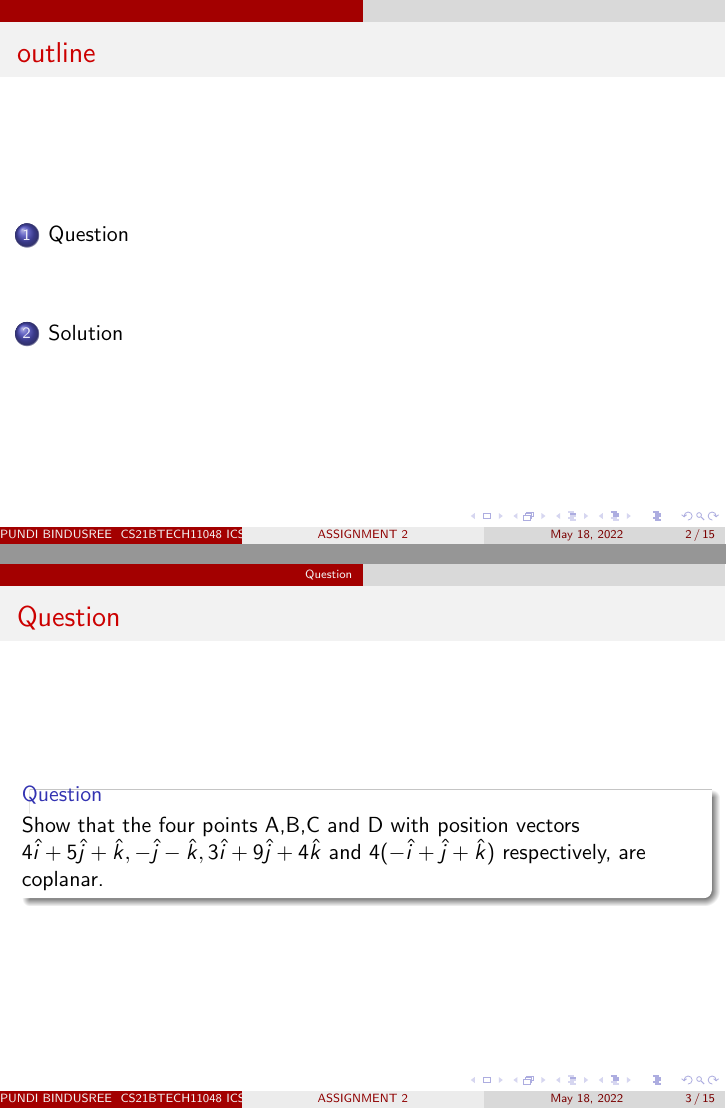
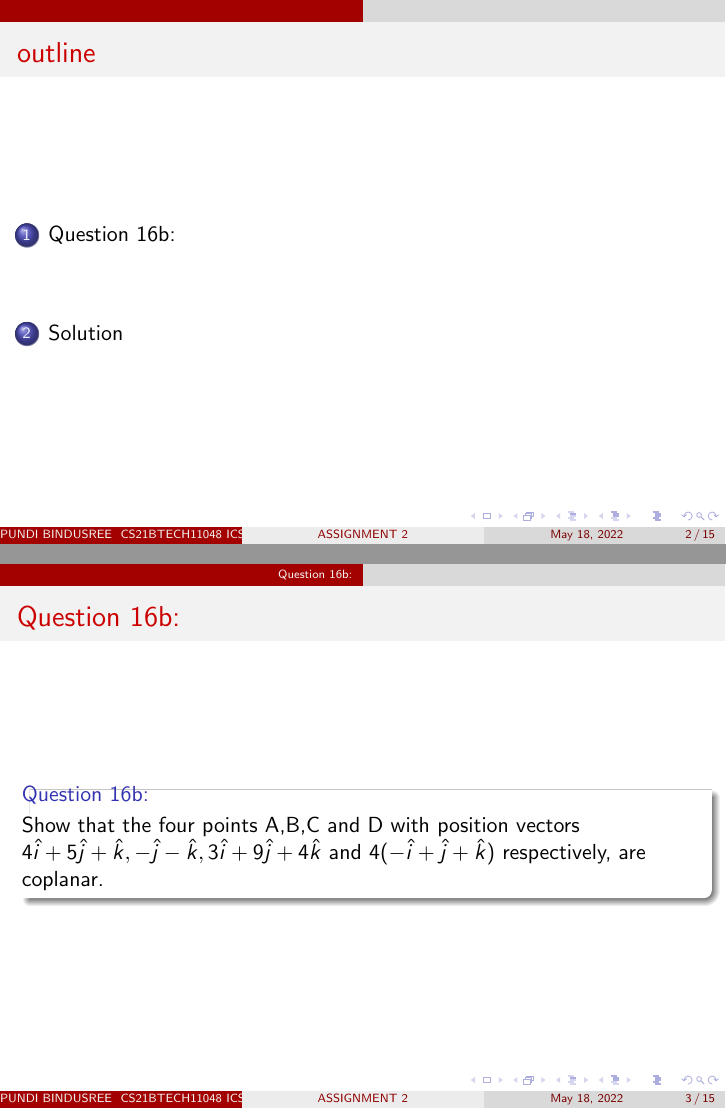
Before and after one commit to BINDUSREE53/BINDUSREE53-PROBABILITY-AND-RANDOM-VARIABLES-ASSIGNMENTS, LaTeX slides (Assignment2/assignment2.tex): pages 2 and 3 of 15, joined at a grey line. Compiled offline with pdfLaTeX.

Commit message:
Update assignment2.tex

```diff
--- a/Assignment2/assignment2.tex
+++ b/Assignment2/assignment2.tex
@@ -13,7 +13,7 @@
 \providecommand{\pr}[1]{\ensuremath{\Pr\left(#1\right)}}
 
      \title{ASSIGNMENT 2}
-     \author{PUNDI BINDUSREE \\ CS21BTECH11048\\ ICSE 2017 10TH PAPER}
+     \author{PUNDI BINDUSREE \\ CS21BTECH11048\\ ICSE 2018 12TH PAPER}
      \date{\today}
 \logo{\large \LaTeX{}}
 
@@ -27,9 +27,9 @@
 \tableofcontents
 \end{frame}
 
-\section{Question}
-\begin{frame}{Question}
-\begin{block}{Question}
+\section{Question 16b:}
+\begin{frame}{Question 16b:}
+\begin{block}{Question 16b:}
 Show that the four points A,B,C and D with position vectors $4\hat{i}+5\hat{j}+\hat{k},-\hat{j}-\hat{k},3\hat{i}+9\hat{j}+4\hat{k}$ and $4(-\hat{i}+\hat{j}+\hat{k})$ respectively, are coplanar.
 \end{block}
 \end{frame}
```
